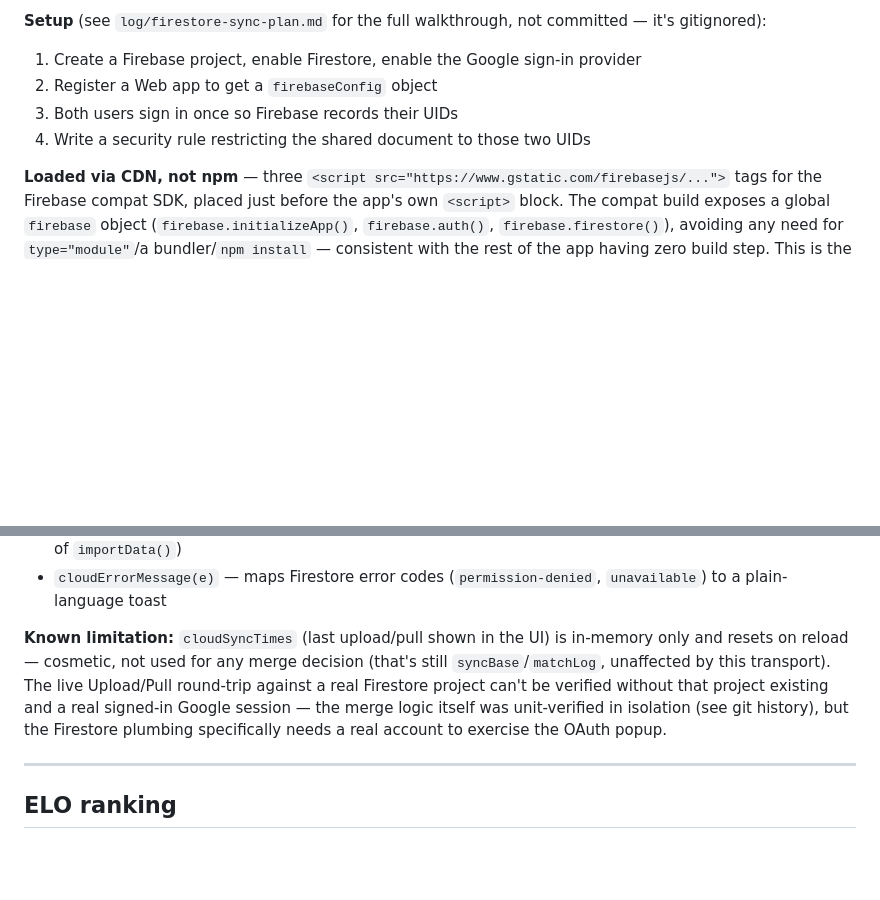
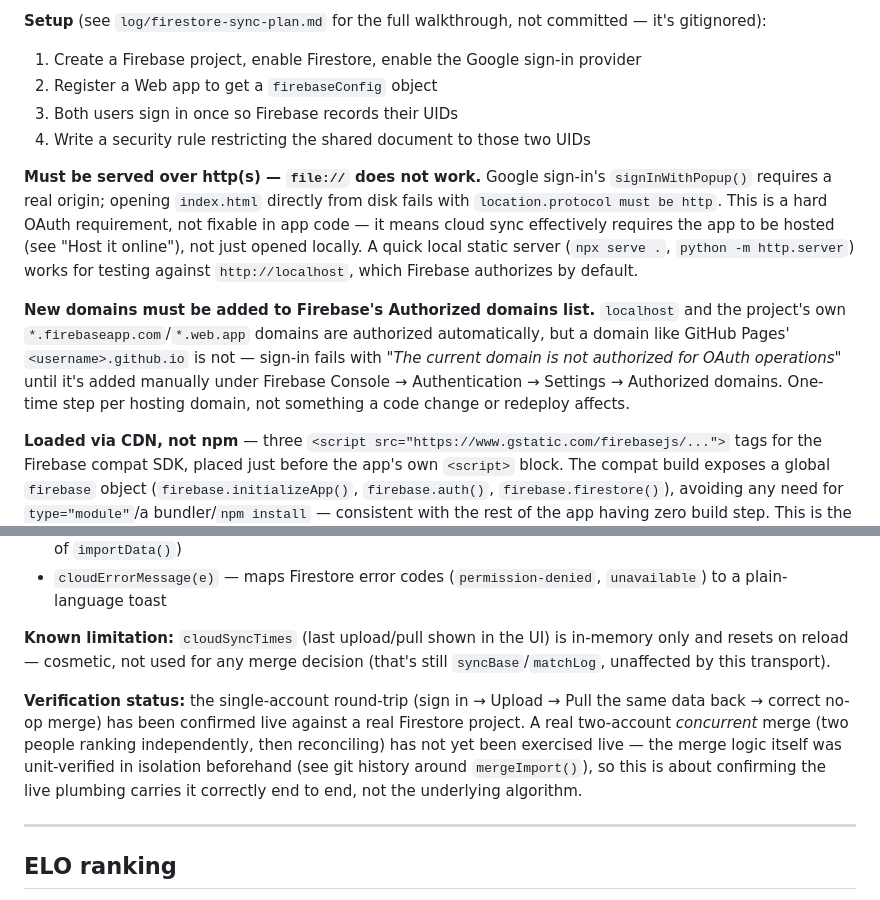
Before and after one commit to wujo635/standalone-ranker, a Markdown page: ARCHITECTURE.md, 2 parts joined by grey strips. Rendered like a GitHub page; blank space fills up the shorter version.

Commit message:
Doc: capture Firebase auth domain requirements found during live deploy
file:// doesn't work for signInWithPopup (OAuth needs a real origin),
and hosting domains beyond localhost/*.firebaseapp.com must be added
to Firebase's Authorized domains list manually -- both hit for real
setting up GitHub Pages, worth not re-discovering next time. Also
updates the verification-status note now that the single-account
Upload/Pull round-trip has been confirmed live.

Co-Authored-By: Claude Sonnet 5 <noreply@anthropic.com>

```diff
--- a/ARCHITECTURE.md
+++ b/ARCHITECTURE.md
@@ -236,6 +236,10 @@ An optional second transport alongside the file export/import flow above — sam
 3. Both users sign in once so Firebase records their UIDs
 4. Write a security rule restricting the shared document to those two UIDs
 
+**Must be served over http(s) — `file://` does not work.** Google sign-in's `signInWithPopup()` requires a real origin; opening `index.html` directly from disk fails with `location.protocol must be http`. This is a hard OAuth requirement, not fixable in app code — it means cloud sync effectively requires the app to be hosted (see "Host it online"), not just opened locally. A quick local static server (`npx serve .`, `python -m http.server`) works for testing against `http://localhost`, which Firebase authorizes by default.
+
+**New domains must be added to Firebase's Authorized domains list.** `localhost` and the project's own `*.firebaseapp.com`/`*.web.app` domains are authorized automatically, but a domain like GitHub Pages' `<username>.github.io` is not — sign-in fails with *"The current domain is not authorized for OAuth operations"* until it's added manually under Firebase Console → Authentication → Settings → Authorized domains. One-time step per hosting domain, not something a code change or redeploy affects.
+
 **Loaded via CDN, not npm** — three `<script src="https://www.gstatic.com/firebasejs/...">` tags for the Firebase compat SDK, placed just before the app's own `<script>` block. The compat build exposes a global `firebase` object (`firebase.initializeApp()`, `firebase.auth()`, `firebase.firestore()`), avoiding any need for `type="module"`/a bundler/`npm install` — consistent with the rest of the app having zero build step. This is the app's first external dependency; everything else is still self-contained.
 
 **The `firebaseConfig` object (apiKey, projectId, etc.) is intentionally committed in plain text in `index.html`.** It is not a secret — Firebase's web config is designed to be public; the actual gate is the Firestore security rule on the document, which checks the signed-in user's UID, not knowledge of this object. (A real secret — e.g. a Firebase Admin SDK service-account key — would be a different story and must never be committed; there's none in this app, which only uses the client SDK.)
@@ -251,7 +255,9 @@ An optional second transport alongside the file export/import flow above — sam
 - `pullFromFirestore()` — `get()` the shared doc → `migrateData()` → `mergeImport()` (identical to the tail end of `importData()`)
 - `cloudErrorMessage(e)` — maps Firestore error codes (`permission-denied`, `unavailable`) to a plain-language toast
 
-**Known limitation:** `cloudSyncTimes` (last upload/pull shown in the UI) is in-memory only and resets on reload — cosmetic, not used for any merge decision (that's still `syncBase`/`matchLog`, unaffected by this transport). The live Upload/Pull round-trip against a real Firestore project can't be verified without that project existing and a real signed-in Google session — the merge logic itself was unit-verified in isolation (see git history), but the Firestore plumbing specifically needs a real account to exercise the OAuth popup.
+**Known limitation:** `cloudSyncTimes` (last upload/pull shown in the UI) is in-memory only and resets on reload — cosmetic, not used for any merge decision (that's still `syncBase`/`matchLog`, unaffected by this transport).
+
+**Verification status:** the single-account round-trip (sign in → Upload → Pull the same data back → correct no-op merge) has been confirmed live against a real Firestore project. A real two-account *concurrent* merge (two people ranking independently, then reconciling) has not yet been exercised live — the merge logic itself was unit-verified in isolation beforehand (see git history around `mergeImport()`), so this is about confirming the live plumbing carries it correctly end to end, not the underlying algorithm.
 
 ---
 
```
